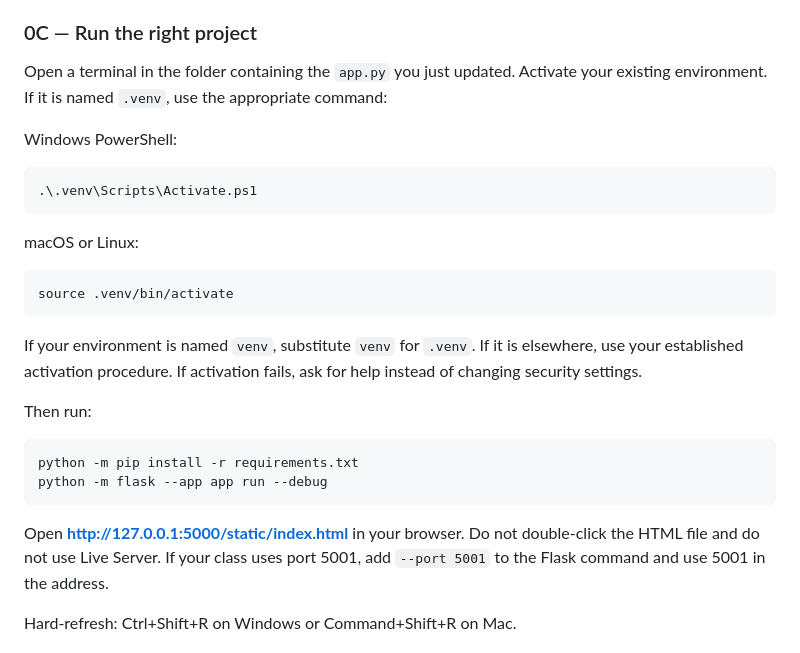
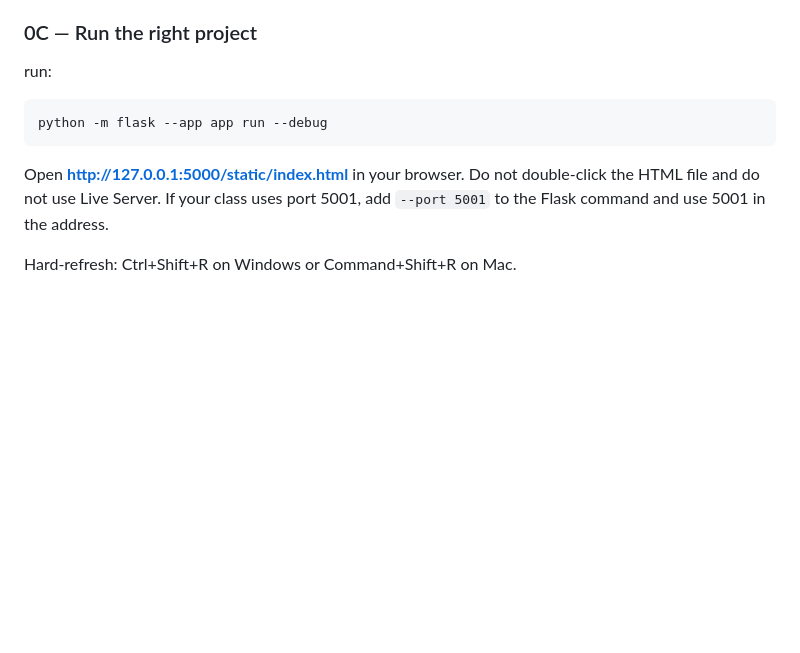
Before and after one commit to bmackenty/26-27-9th-grade, a Markdown page: flask_lesson_6/LESSON_6.md, the part around the change. Drawn GitHub-style; blank space fills up the shorter version.

Commit message:
Simplify project setup instructions in LESSON_6.md
Removed instructions for activating the virtual environment and running the Flask app in the terminal.

````diff
--- a/flask_lesson_6/LESSON_6.md
+++ b/flask_lesson_6/LESSON_6.md
@@ -48,23 +48,8 @@ Create a missing file or folder using exactly the name shown. `static` must be b
 
 ### 0C — Run the right project
 
-Open a terminal in the folder containing the `app.py` you just updated. Activate your existing environment. If it is named `.venv`, use the appropriate command:
-
-Windows PowerShell:
-```powershell
-.\.venv\Scripts\Activate.ps1
-```
-
-macOS or Linux:
+run:
 ```bash
-source .venv/bin/activate
-```
-
-If your environment is named `venv`, substitute `venv` for `.venv`. If it is elsewhere, use your established activation procedure. If activation fails, ask for help instead of changing security settings.
-
-Then run:
-```bash
-python -m pip install -r requirements.txt
 python -m flask --app app run --debug
 ```
 
````
